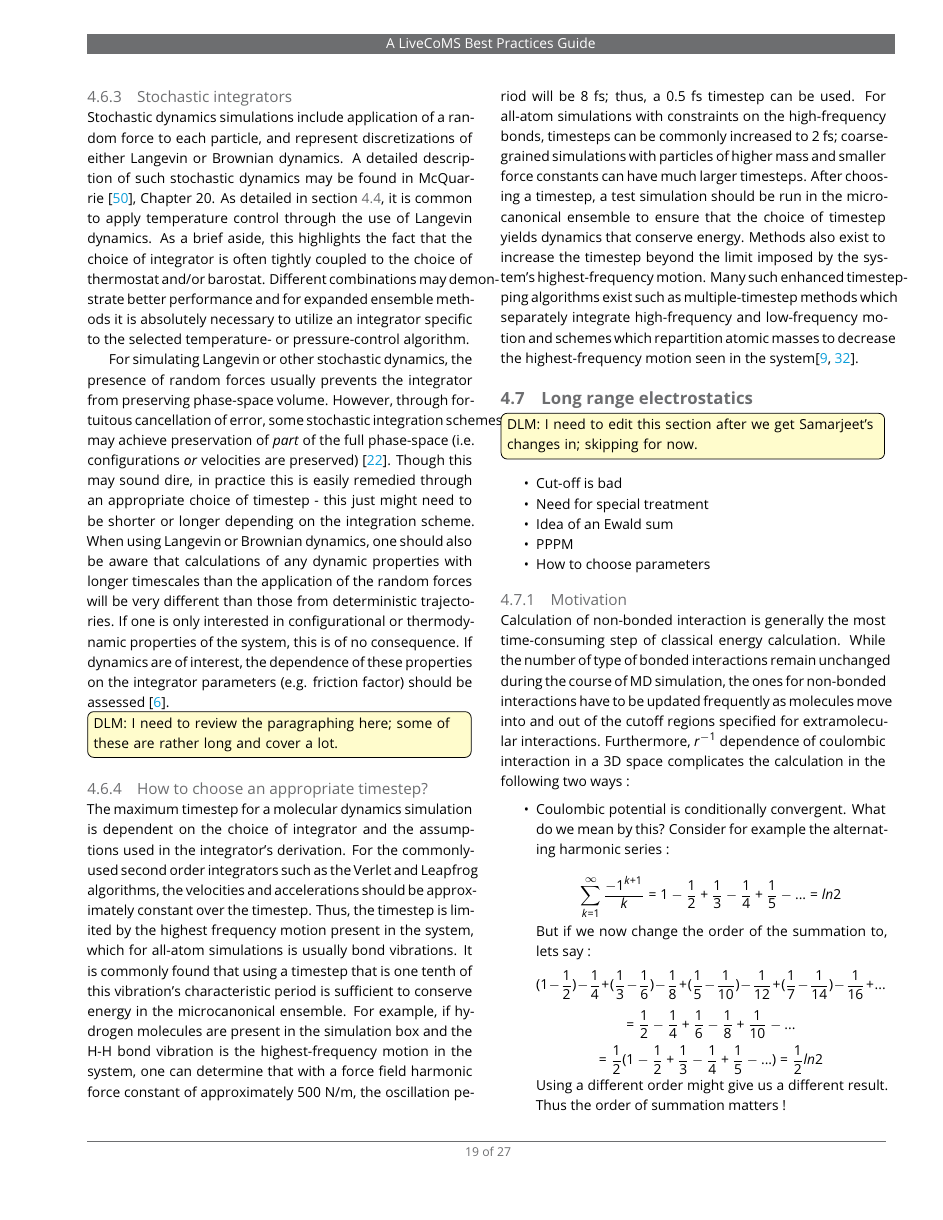
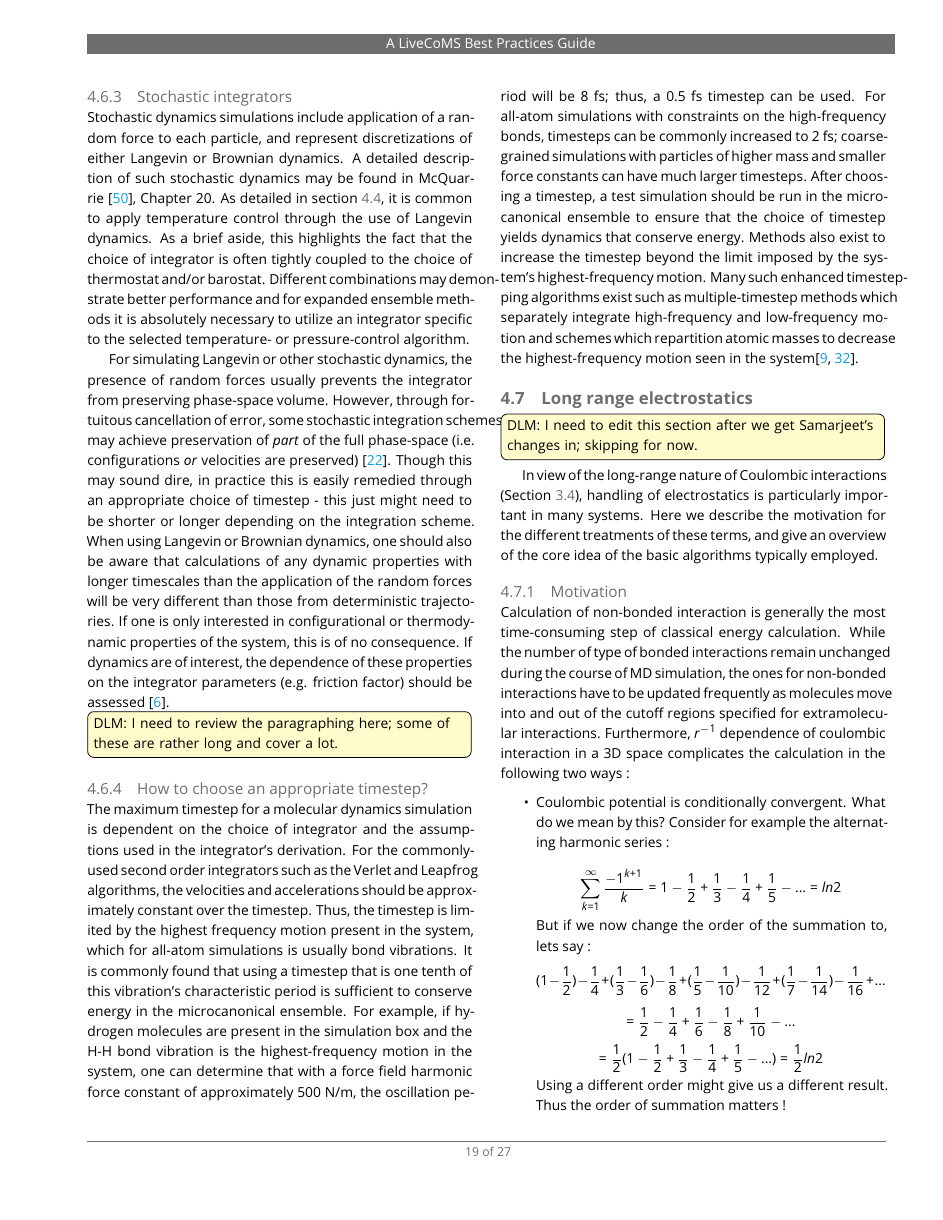
Before and after one commit to MobleyLab/basic_simulation_training, a LaTeX document (paper/basic_training.tex): page 19 of 27. Compiled offline with pdfLaTeX.

Commit message:
Remove bullet points and add intro/layout discussion

```diff
--- a/paper/basic_training.tex
+++ b/paper/basic_training.tex
@@ -1013,14 +1013,10 @@ Many such enhanced timestepping algorithms exist such as multiple-timestep metho
 \subsection{Long range electrostatics}
 \todo[inline, color={yellow!20}]{DLM: I need to edit this section after we get Samarjeet's changes in; skipping for now.}
 \label{sec:lr_electrostatics}
-\begin{itemize}
-\item Cut-off is bad
-\item Need for special treatment
-\item Idea of an Ewald sum
-\item PPPM
-\item How to choose parameters
-\end{itemize}
 
+
+In view of the long-range nature of Coulombic interactions (Section~\ref{sec:classical_electrostatics}), handling of electrostatics is particularly important in many systems.
+Here we describe the motivation for the different treatments of these terms, and give an overview of the core idea of the basic algorithms typically employed.
 
 \subsubsection{Motivation}
 
```
